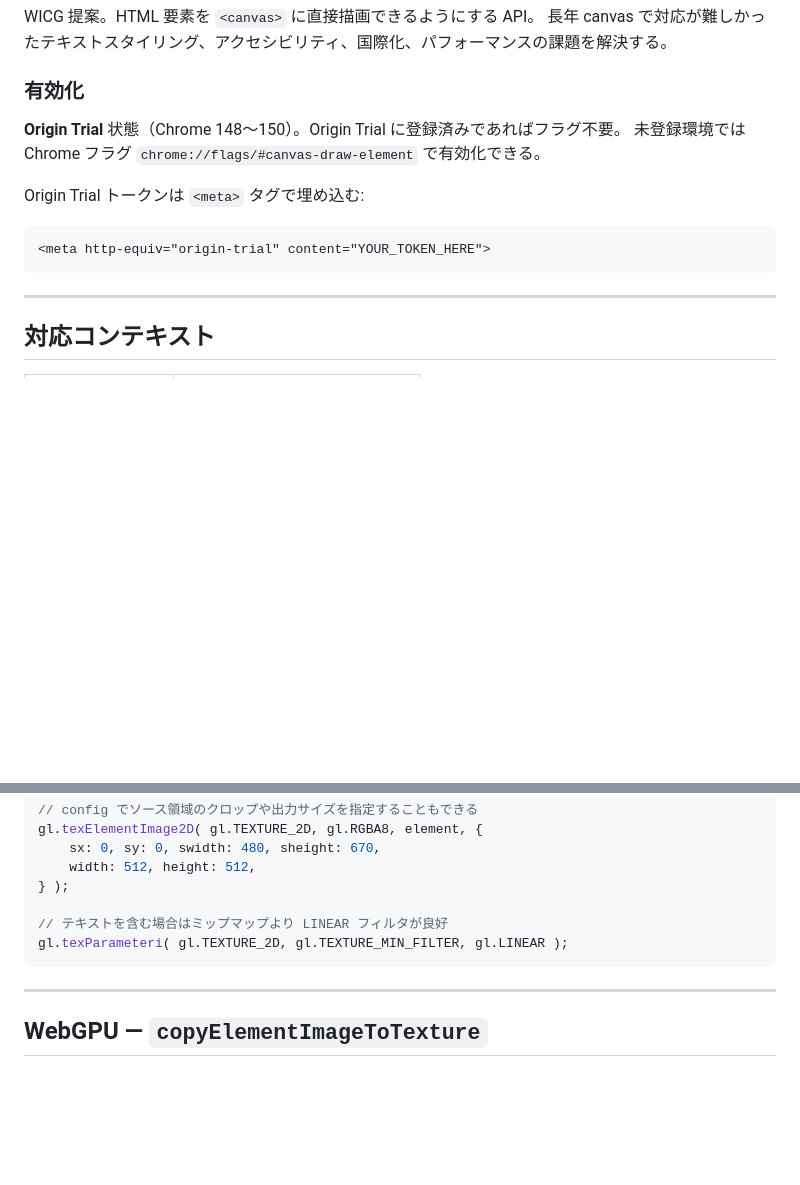
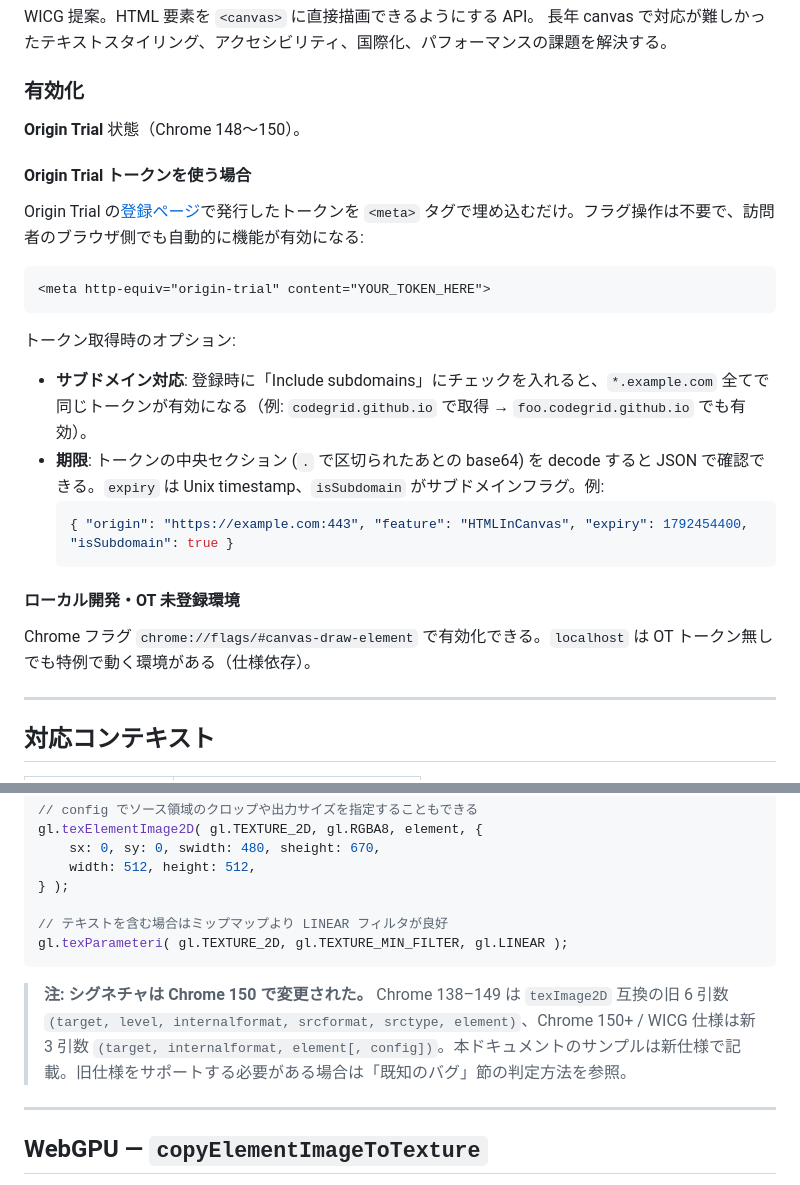
Before and after one commit to codegrid/2026-html-in-canvas, a Markdown page: CLAUDE.md, 2 parts joined by grey strips. Drawn GitHub-style; blank space fills up the shorter version.

````diff
--- a/CLAUDE.md
+++ b/CLAUDE.md
@@ -16,14 +16,28 @@ WICG 提案。HTML 要素を `<canvas>` に直接描画できるようにする
 長年 canvas で対応が難しかったテキストスタイリング、アクセシビリティ、国際化、パフォーマンスの課題を解決する。
 
 ### 有効化
-**Origin Trial** 状態（Chrome 148〜150）。Origin Trial に登録済みであればフラグ不要。
-未登録環境では Chrome フラグ `chrome://flags/#canvas-draw-element` で有効化できる。
 
-Origin Trial トークンは `<meta>` タグで埋め込む:
+**Origin Trial** 状態（Chrome 148〜150）。
+
+#### Origin Trial トークンを使う場合
+
+Origin Trial の[登録ページ](https://developer.chrome.com/blog/html-in-canvas-origin-trial)で発行したトークンを `<meta>` タグで埋め込むだけ。フラグ操作は不要で、訪問者のブラウザ側でも自動的に機能が有効になる:
 
 ```html
 <meta http-equiv="origin-trial" content="YOUR_TOKEN_HERE">
 ```
+
+トークン取得時のオプション:
+
+- **サブドメイン対応**: 登録時に「Include subdomains」にチェックを入れると、`*.example.com` 全てで同じトークンが有効になる（例: `codegrid.github.io` で取得 → `foo.codegrid.github.io` でも有効）。
+- **期限**: トークンの中央セクション (`.` で区切られたあとの base64) を decode すると JSON で確認できる。`expiry` は Unix timestamp、`isSubdomain` がサブドメインフラグ。例:
+  ```json
+  { "origin": "https://example.com:443", "feature": "HTMLInCanvas", "expiry": 1792454400, "isSubdomain": true }
+  ```
+
+#### ローカル開発・OT 未登録環境
+
+Chrome フラグ `chrome://flags/#canvas-draw-element` で有効化できる。`localhost` は OT トークン無しでも特例で動く環境がある（仕様依存）。
 
 ---
 
@@ -145,6 +159,8 @@ gl.texElementImage2D( gl.TEXTURE_2D, gl.RGBA8, element, {
 gl.texParameteri( gl.TEXTURE_2D, gl.TEXTURE_MIN_FILTER, gl.LINEAR );
 ```
 
+> **注: シグネチャは Chrome 150 で変更された。** Chrome 138–149 は `texImage2D` 互換の旧 6 引数 `(target, level, internalformat, srcformat, srctype, element)`、Chrome 150+ / WICG 仕様は新 3 引数 `(target, internalformat, element[, config])`。本ドキュメントのサンプルは新仕様で記載。旧仕様をサポートする必要がある場合は「既知のバグ」節の判定方法を参照。
+
 ---
 
 ## WebGPU — `copyElementImageToTexture`
````
Also changed, not shown: other parts of CLAUDE.md (+109 -59 lines).
